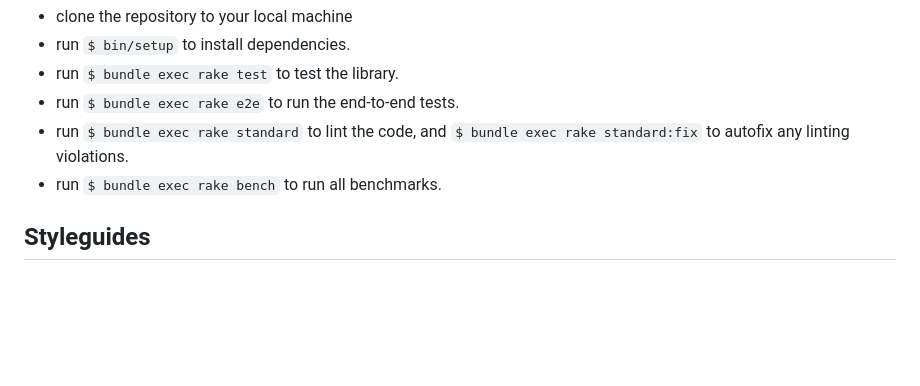
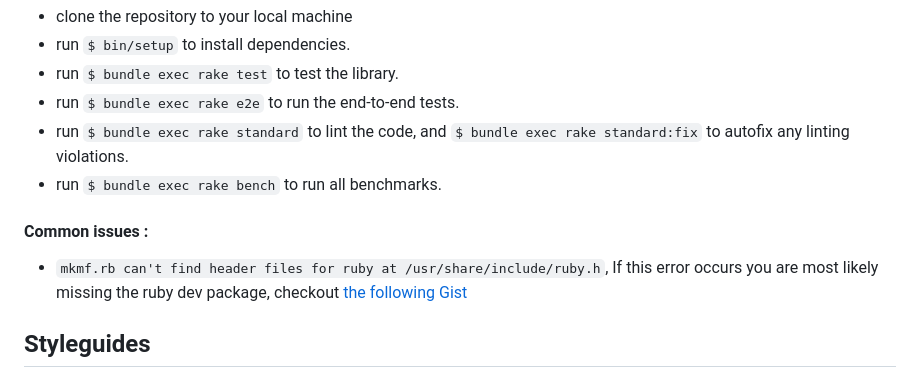
Before and after one commit to AikidoSec/firewall-ruby, a Markdown page: .github/CONTRIBUTING.md, the part around the change. Drawn GitHub-style; blank space fills up the shorter version.

Commit message:
Update CONTRIBUTING.md with common error

```diff
--- a/.github/CONTRIBUTING.md
+++ b/.github/CONTRIBUTING.md
@@ -103,6 +103,10 @@ Enhancement suggestions are tracked as [GitHub issues](https://github.com/Aikido
 standard:fix` to autofix any linting violations.
 - run `$ bundle exec rake bench` to run all benchmarks.
 
+#### Common issues :
+- `mkmf.rb can't find header files for ruby at /usr/share/include/ruby.h`, If this error occurs you are most likely missing the ruby dev package, checkout [the following Gist](https://gist.github.com/johngerome/133b127c9f8545dccc54)
+
+
 ## Styleguides
 
 ### Code format
```
